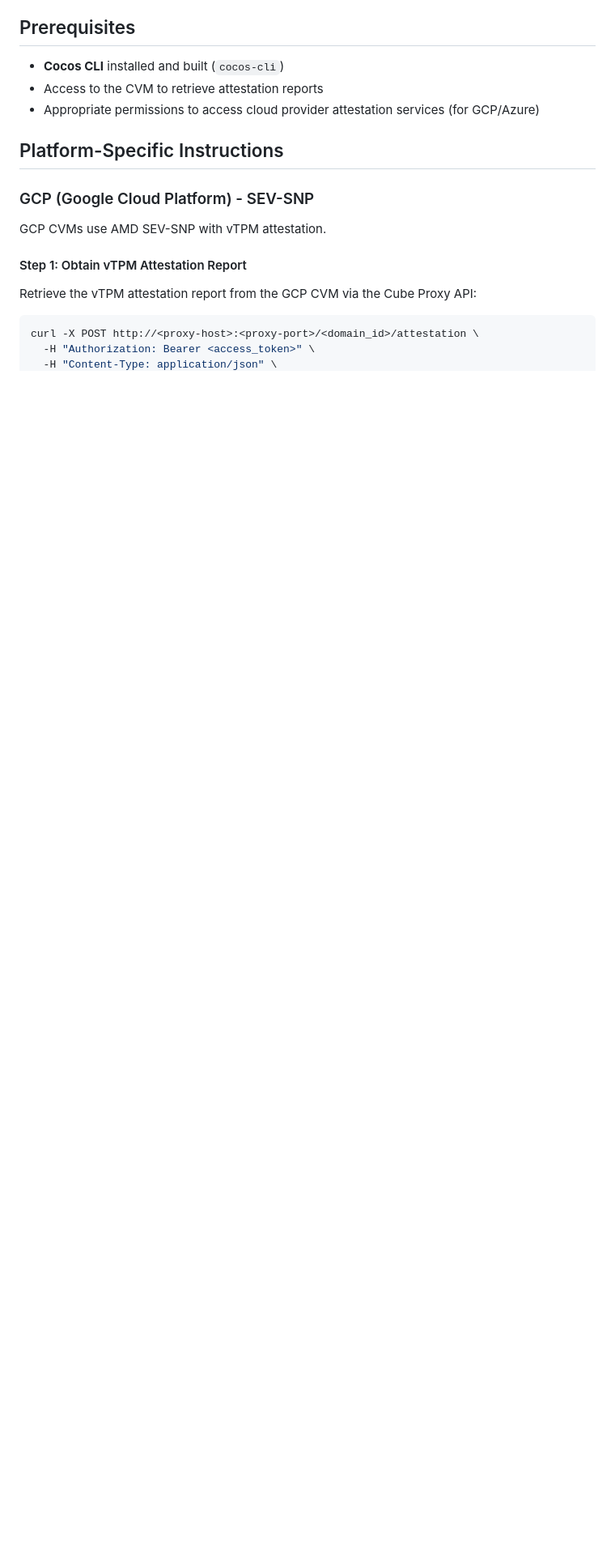
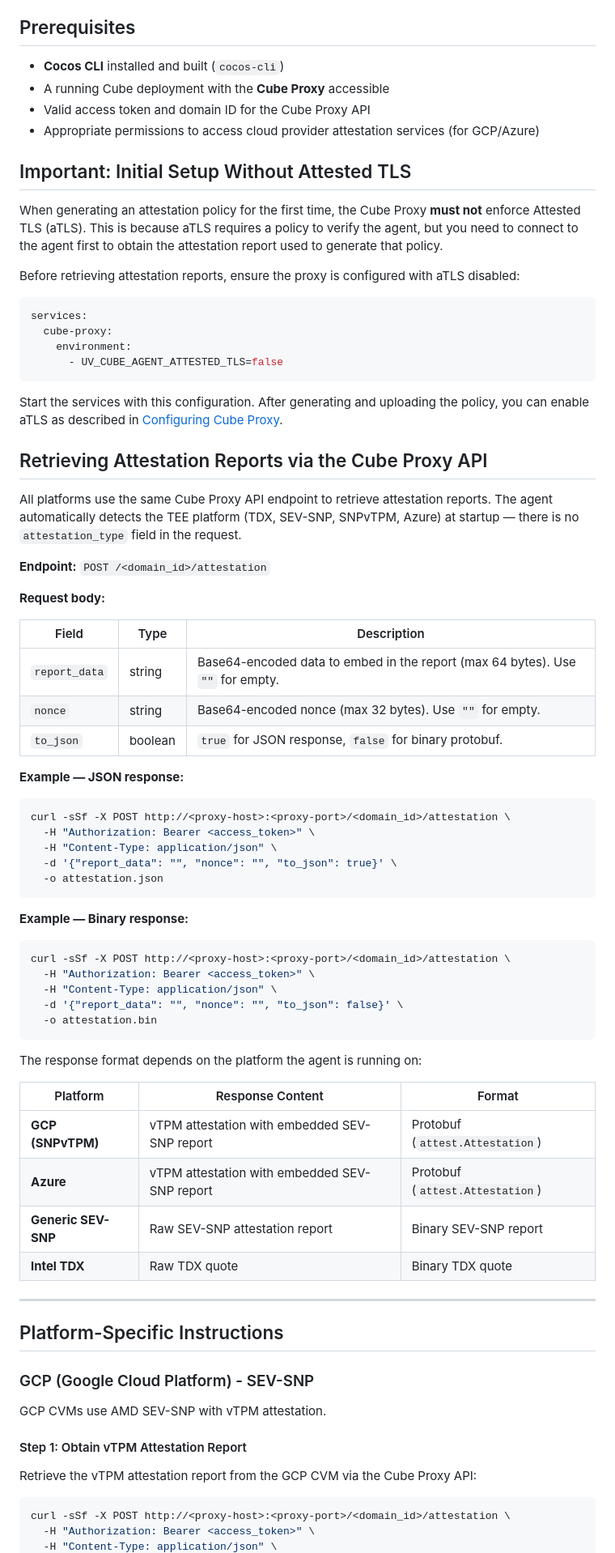
Before and after one commit to ultravioletrs/cube, a Markdown page: agent/workflows/attestation-policy.md, the part around one of its changes. Shown at 81% size. GitHub-like rendering; blank space fills up the shorter version.

````diff
--- a/agent/workflows/attestation-policy.md
+++ b/agent/workflows/attestation-policy.md
@@ -9,8 +9,69 @@ This guide explains how to generate attestation policies for Cube AI Confidentia
 ## Prerequisites
 
 - **Cocos CLI** installed and built (`cocos-cli`)
-- Access to the CVM to retrieve attestation reports
+- A running Cube deployment with the **Cube Proxy** accessible
+- Valid access token and domain ID for the Cube Proxy API
 - Appropriate permissions to access cloud provider attestation services (for GCP/Azure)
+
+## Important: Initial Setup Without Attested TLS
+
+When generating an attestation policy for the first time, the Cube Proxy **must not** enforce Attested TLS (aTLS). This is because aTLS requires a policy to verify the agent, but you need to connect to the agent first to obtain the attestation report used to generate that policy.
+
+Before retrieving attestation reports, ensure the proxy is configured with aTLS disabled:
+
+```yaml
+services:
+  cube-proxy:
+    environment:
+      - UV_CUBE_AGENT_ATTESTED_TLS=false
+```
+
+Start the services with this configuration. After generating and uploading the policy, you can enable aTLS as described in [Configuring Cube Proxy](#configuring-cube-proxy).
+
+## Retrieving Attestation Reports via the Cube Proxy API
+
+All platforms use the same Cube Proxy API endpoint to retrieve attestation reports. The agent automatically detects the TEE platform (TDX, SEV-SNP, SNPvTPM, Azure) at startup — there is no `attestation_type` field in the request.
+
+**Endpoint:** `POST /<domain_id>/attestation`
+
+**Request body:**
+
+| Field | Type | Description |
+|-------|------|-------------|
+| `report_data` | string | Base64-encoded data to embed in the report (max 64 bytes). Use `""` for empty. |
+| `nonce` | string | Base64-encoded nonce (max 32 bytes). Use `""` for empty. |
+| `to_json` | boolean | `true` for JSON response, `false` for binary protobuf. |
+
+**Example — JSON response:**
+
+```bash
+curl -sSf -X POST http://<proxy-host>:<proxy-port>/<domain_id>/attestation \
+  -H "Authorization: Bearer <access_token>" \
+  -H "Content-Type: application/json" \
+  -d '{"report_data": "", "nonce": "", "to_json": true}' \
+  -o attestation.json
+```
+
+**Example — Binary response:**
+
+```bash
+curl -sSf -X POST http://<proxy-host>:<proxy-port>/<domain_id>/attestation \
+  -H "Authorization: Bearer <access_token>" \
+  -H "Content-Type: application/json" \
+  -d '{"report_data": "", "nonce": "", "to_json": false}' \
+  -o attestation.bin
+```
+
+The response format depends on the platform the agent is running on:
+
+| Platform | Response Content | Format |
+|----------|-----------------|--------|
+| **GCP (SNPvTPM)** | vTPM attestation with embedded SEV-SNP report | Protobuf (`attest.Attestation`) |
+| **Azure** | vTPM attestation with embedded SEV-SNP report | Protobuf (`attest.Attestation`) |
+| **Generic SEV-SNP** | Raw SEV-SNP attestation report | Binary SEV-SNP report |
+| **Intel TDX** | Raw TDX quote | Binary TDX quote |
+
+---
 
 ## Platform-Specific Instructions
 
@@ -23,6 +84,6 @@ GCP CVMs use AMD SEV-SNP with vTPM attestation.
 Retrieve the vTPM attestation report from the GCP CVM via the Cube Proxy API:
 
 ```bash
-curl -X POST http://<proxy-host>:<proxy-port>/<domain_id>/attestation \
+curl -sSf -X POST http://<proxy-host>:<proxy-port>/<domain_id>/attestation \
   -H "Authorization: Bearer <access_token>" \
   -H "Content-Type: application/json" \
````
Also changed, not shown: other parts of agent/workflows/attestation-policy.md (+40 -68 lines).
